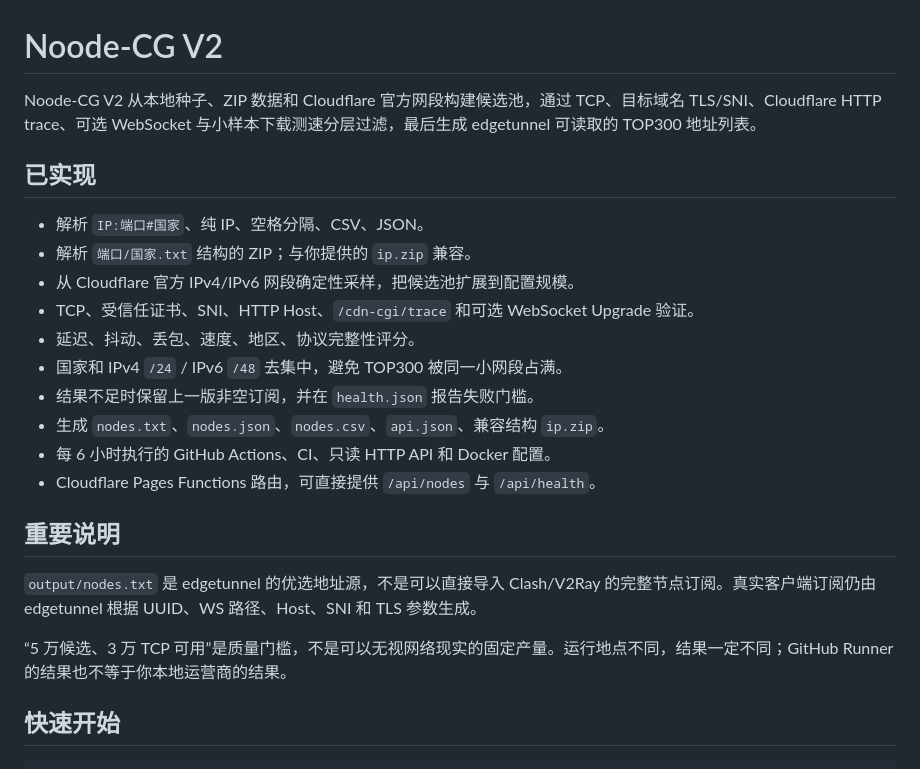
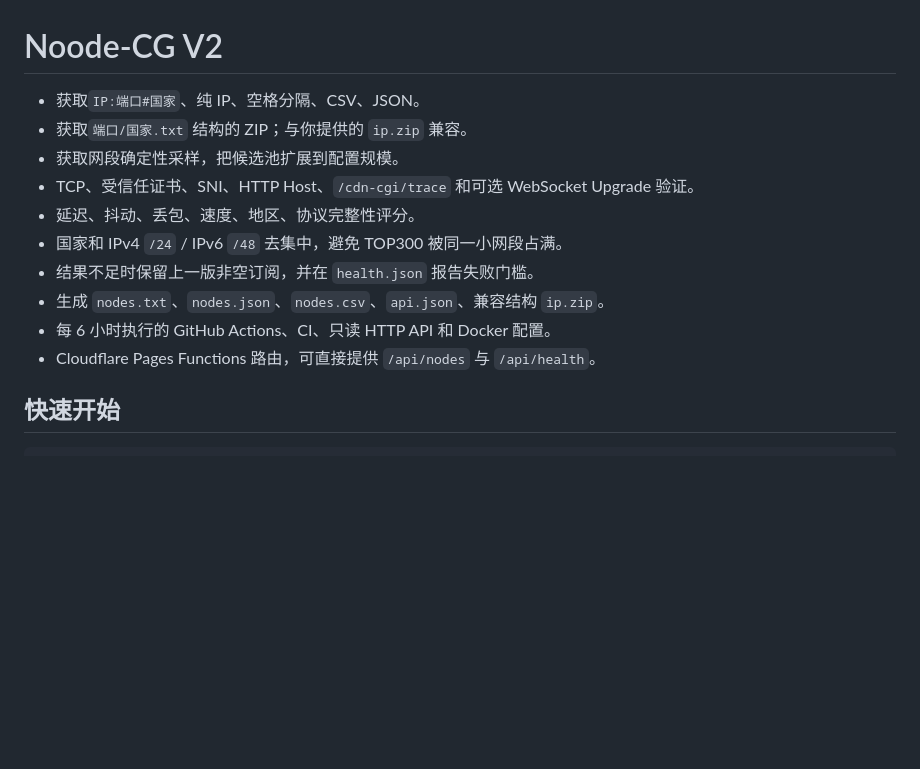
Before and after one commit to jachjkl/Noode-CG, a Markdown page: README.md, the part around the change. Rendered like a GitHub page; blank space fills up the shorter version.

```diff
--- a/README.md
+++ b/README.md
@@ -1,12 +1,8 @@
 # Noode-CG V2
 
-Noode-CG V2 从本地种子、ZIP 数据和 Cloudflare 官方网段构建候选池，通过 TCP、目标域名 TLS/SNI、Cloudflare HTTP trace、可选 WebSocket 与小样本下载测速分层过滤，最后生成 edgetunnel 可读取的 TOP300 地址列表。
-
-## 已实现
-
-- 解析 `IP:端口#国家`、纯 IP、空格分隔、CSV、JSON。
-- 解析 `端口/国家.txt` 结构的 ZIP；与你提供的 `ip.zip` 兼容。
-- 从 Cloudflare 官方 IPv4/IPv6 网段确定性采样，把候选池扩展到配置规模。
+-  获取`IP:端口#国家`、纯 IP、空格分隔、CSV、JSON。
+-  获取`端口/国家.txt` 结构的 ZIP；与你提供的 `ip.zip` 兼容。
+-  获取网段确定性采样，把候选池扩展到配置规模。
 - TCP、受信任证书、SNI、HTTP Host、`/cdn-cgi/trace` 和可选 WebSocket Upgrade 验证。
 - 延迟、抖动、丢包、速度、地区、协议完整性评分。
 - 国家和 IPv4 `/24` / IPv6 `/48` 去集中，避免 TOP300 被同一小网段占满。
@@ -14,12 +10,6 @@ Noode-CG V2 从本地种子、ZIP 数据和 Cloudflare 官方网段构建候选
 - 生成 `nodes.txt`、`nodes.json`、`nodes.csv`、`api.json`、兼容结构 `ip.zip`。
 - 每 6 小时执行的 GitHub Actions、CI、只读 HTTP API 和 Docker 配置。
 - Cloudflare Pages Functions 路由，可直接提供 `/api/nodes` 与 `/api/health`。
-
-## 重要说明
-
-`output/nodes.txt` 是 edgetunnel 的优选地址源，不是可以直接导入 Clash/V2Ray 的完整节点订阅。真实客户端订阅仍由 edgetunnel 根据 UUID、WS 路径、Host、SNI 和 TLS 参数生成。
-
-“5 万候选、3 万 TCP 可用”是质量门槛，不是可以无视网络现实的固定产量。运行地点不同，结果一定不同；GitHub Runner 的结果也不等于你本地运营商的结果。
 
 ## 快速开始
 
```
